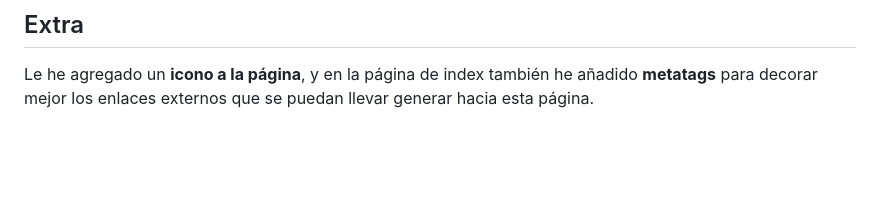
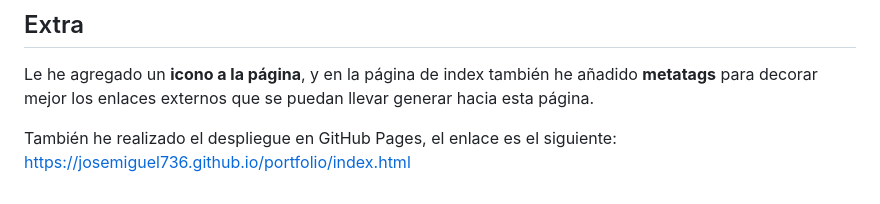
Before and after one commit to Josemiguel736/portfolio, a Markdown page: readme.md, the part around the change. Rendered like a GitHub page; blank space fills up the shorter version.

Commit message:
Modificación Readme

```diff
--- a/readme.md
+++ b/readme.md
@@ -53,3 +53,5 @@ Para las Páginas 404 y 500 quería hacer algo muy simple pero que tuviera senti
 
 ## Extra
 Le he agregado un **icono a la página**, y en la página de index también he añadido **metatags** para decorar mejor los enlaces externos que se puedan llevar generar hacia esta página.
+
+También he realizado el despliegue en GitHub Pages, el enlace es el siguiente: https://josemiguel736.github.io/portfolio/index.html
```
